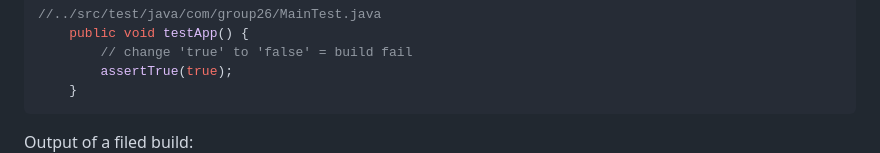
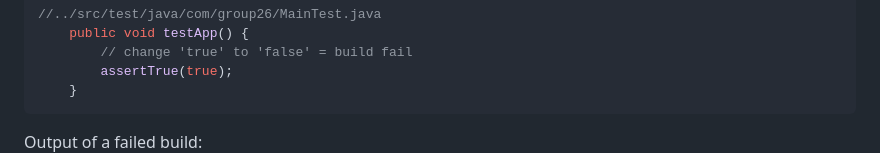
Before and after one commit to tjex/ci-server-g26, a Markdown page: README.md, the part around the change printed below. Drawn GitHub-style.

````diff
--- a/README.md
+++ b/README.md
@@ -261,7 +261,7 @@ The process was as follows:
     }
 ```
 
-Output of a filed build:
+Output of a failed build:
 ![A failed build](img/build-failure.png)
 
 Output of a successful build:
````
Also changed, not shown: other parts of README.md (+1 -1 lines).
